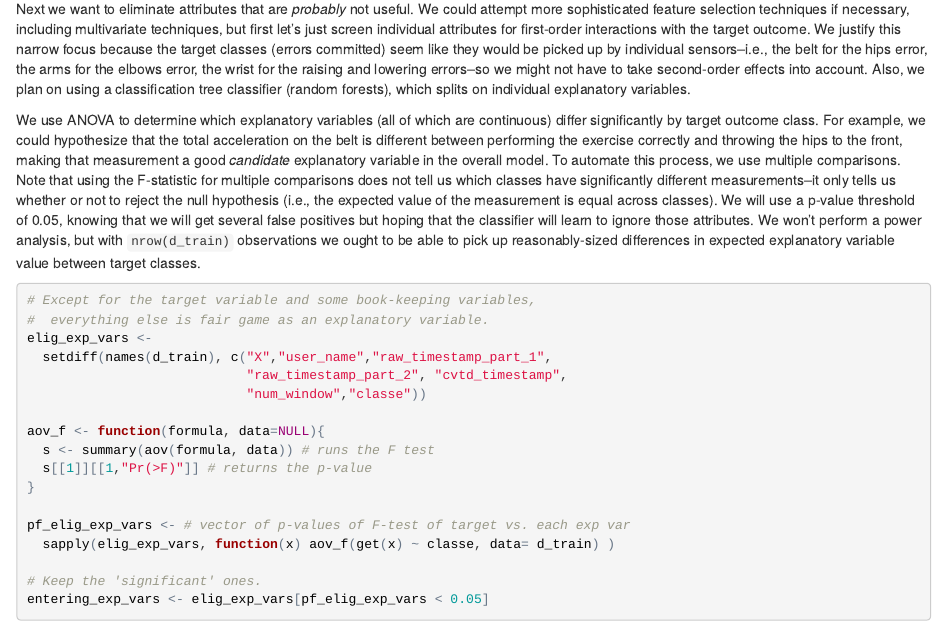
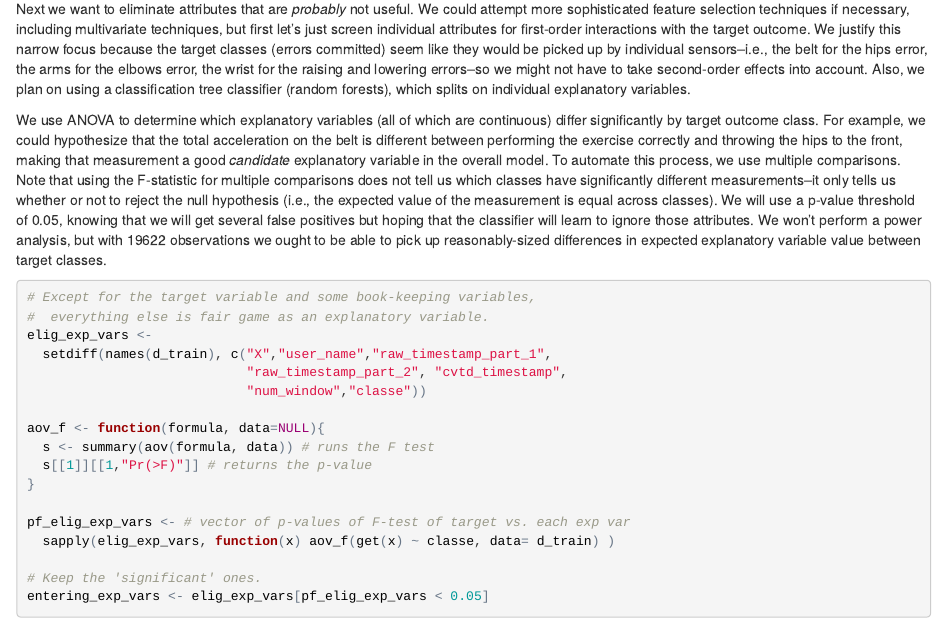
Before and after one commit to AndrewsOR/ja_ml_course_proj, an R Markdown document (ml_courseproj_ja.Rmd): the page in a window 1100 px wide, from 1490 px down. The pictures show the output file ml_courseproj_ja.html that the author committed with the source, opened offline.

Commit message:
fixed a typo

````diff
--- a/ml_courseproj_ja.Rmd
+++ b/ml_courseproj_ja.Rmd
@@ -71,7 +71,7 @@ After dropping `r length(drop)` non-useful attributes from the training set, we
 
 Next we want to eliminate attributes that are *probably* not useful.  We could attempt more sophisticated feature selection techniques if necessary, including multivariate techniques, but first let's just screen individual attributes for first-order interactions with the target outcome.  We justify this narrow focus because the target classes (errors committed) seem like they would be picked up by individual sensors--i.e., the belt for the hips error, the arms for the elbows error, the wrist for the raising and lowering errors--so we might not have to take second-order effects into account.  Also, we plan on using a classification tree classifier (random forests), which splits on individual explanatory variables.
 
-We use ANOVA to determine which explanatory variables (all of which are continuous) differ significantly by target outcome class.  For example, we could hypothesize that the total acceleration on the belt is different between performing the exercise correctly and throwing the hips to the front, making that measurement a good *candidate* explanatory variable in the overall model.  To automate this process, we use multiple comparisons.  Note that using the F-statistic for multiple comparisons does not tell us which classes have significantly different measurements--it only tells us whether or not to reject the null hypothesis (i.e., the expected value of the measurement is equal across classes).  We will use a p-value threshold of 0.05, knowing that we will get several false positives but hoping that the classifier will learn to ignore those attributes.  We won't perform a power analysis, but with `nrow(d_train)` observations we ought to be able to pick up reasonably-sized differences in expected explanatory variable value between target classes.
+We use ANOVA to determine which explanatory variables (all of which are continuous) differ significantly by target outcome class.  For example, we could hypothesize that the total acceleration on the belt is different between performing the exercise correctly and throwing the hips to the front, making that measurement a good *candidate* explanatory variable in the overall model.  To automate this process, we use multiple comparisons.  Note that using the F-statistic for multiple comparisons does not tell us which classes have significantly different measurements--it only tells us whether or not to reject the null hypothesis (i.e., the expected value of the measurement is equal across classes).  We will use a p-value threshold of 0.05, knowing that we will get several false positives but hoping that the classifier will learn to ignore those attributes.  We won't perform a power analysis, but with `r nrow(d_train)` observations we ought to be able to pick up reasonably-sized differences in expected explanatory variable value between target classes.
 
 ```{r anova, cache=TRUE}
 # Except for the target variable and some book-keeping variables,
````
Also changed, not shown: ml_courseproj_ja.html.
